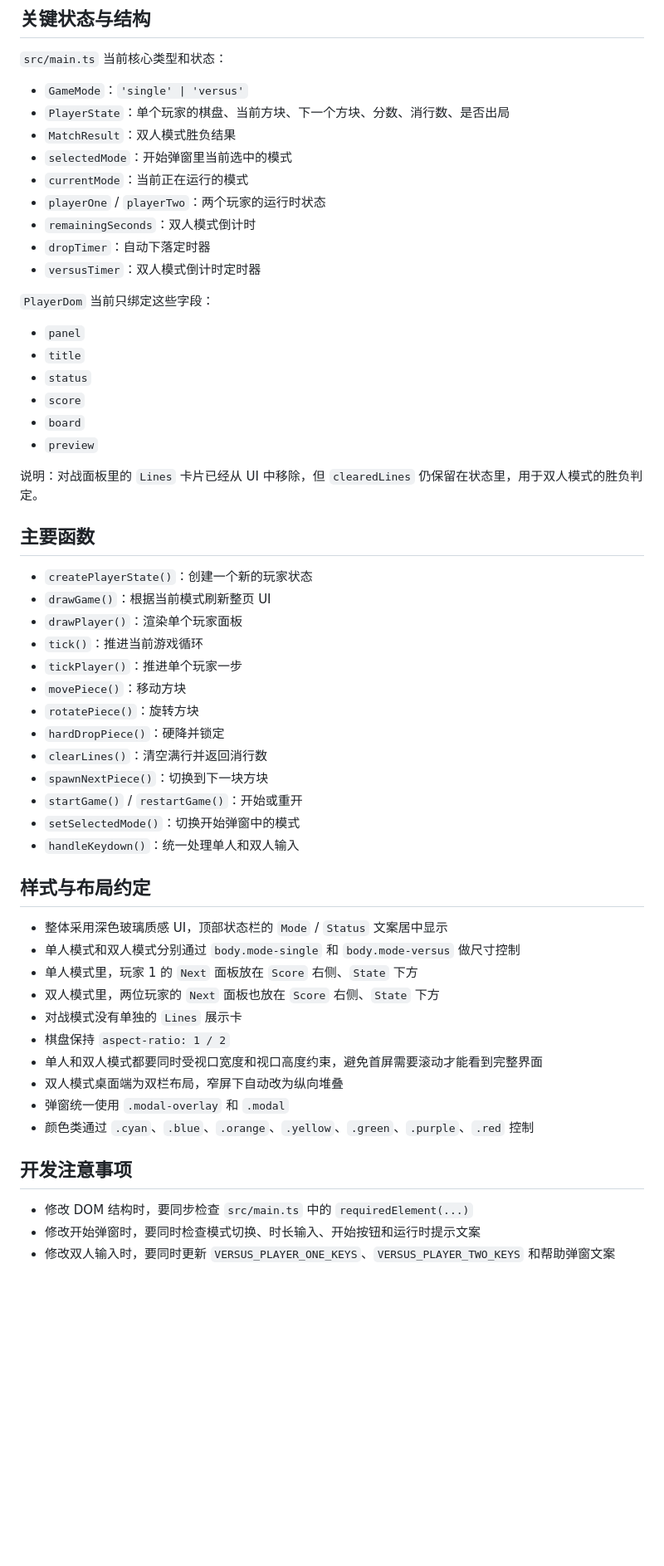
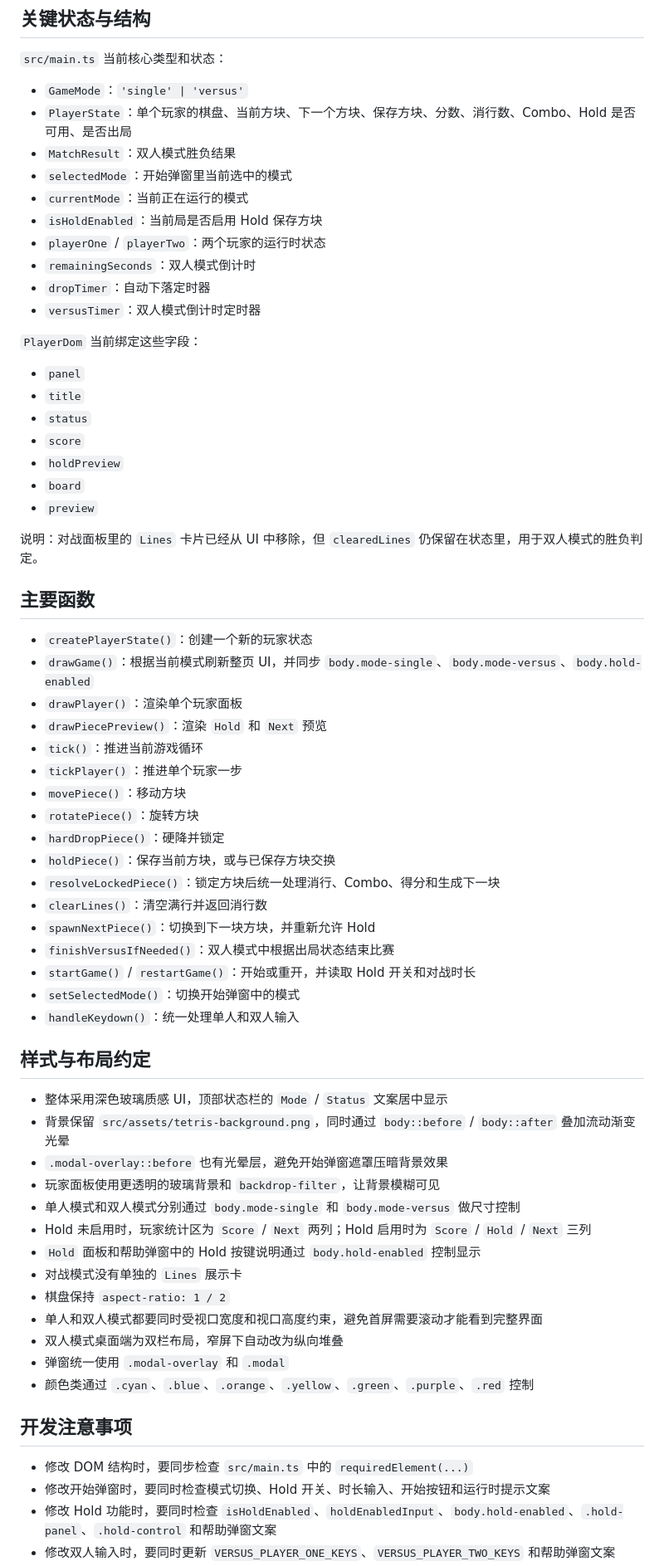
Before and after one commit to lyshellou/Falling-Blocks-Game, a Markdown page: AGENTS.md, the part around one of its changes. Shown at 83% size. GitHub-like rendering; blank space fills up the shorter version.

Commit message:
Document Combo, Hold, and background updates

```diff
--- a/AGENTS.md
+++ b/AGENTS.md
@@ -98,21 +124,23 @@
 `src/main.ts` 当前核心类型和状态：
 
 - `GameMode`：`'single' | 'versus'`
-- `PlayerState`：单个玩家的棋盘、当前方块、下一个方块、分数、消行数、是否出局
+- `PlayerState`：单个玩家的棋盘、当前方块、下一个方块、保存方块、分数、消行数、Combo、Hold 是否可用、是否出局
 - `MatchResult`：双人模式胜负结果
 - `selectedMode`：开始弹窗里当前选中的模式
 - `currentMode`：当前正在运行的模式
+- `isHoldEnabled`：当前局是否启用 Hold 保存方块
 - `playerOne` / `playerTwo`：两个玩家的运行时状态
 - `remainingSeconds`：双人模式倒计时
 - `dropTimer`：自动下落定时器
 - `versusTimer`：双人模式倒计时定时器
 
-`PlayerDom` 当前只绑定这些字段：
+`PlayerDom` 当前绑定这些字段：
 
 - `panel`
 - `title`
 - `status`
 - `score`
+- `holdPreview`
 - `board`
 - `preview`
 
@@ -121,25 +149,32 @@
 ## 主要函数
 
 - `createPlayerState()`：创建一个新的玩家状态
-- `drawGame()`：根据当前模式刷新整页 UI
+- `drawGame()`：根据当前模式刷新整页 UI，并同步 `body.mode-single`、`body.mode-versus`、`body.hold-enabled`
 - `drawPlayer()`：渲染单个玩家面板
+- `drawPiecePreview()`：渲染 `Hold` 和 `Next` 预览
 - `tick()`：推进当前游戏循环
 - `tickPlayer()`：推进单个玩家一步
 - `movePiece()`：移动方块
 - `rotatePiece()`：旋转方块
 - `hardDropPiece()`：硬降并锁定
+- `holdPiece()`：保存当前方块，或与已保存方块交换
+- `resolveLockedPiece()`：锁定方块后统一处理消行、Combo、得分和生成下一块
 - `clearLines()`：清空满行并返回消行数
-- `spawnNextPiece()`：切换到下一块方块
-- `startGame()` / `restartGame()`：开始或重开
+- `spawnNextPiece()`：切换到下一块方块，并重新允许 Hold
+- `finishVersusIfNeeded()`：双人模式中根据出局状态结束比赛
+- `startGame()` / `restartGame()`：开始或重开，并读取 Hold 开关和对战时长
 - `setSelectedMode()`：切换开始弹窗中的模式
 - `handleKeydown()`：统一处理单人和双人输入
 
 ## 样式与布局约定
 
 - 整体采用深色玻璃质感 UI，顶部状态栏的 `Mode` / `Status` 文案居中显示
+- 背景保留 `src/assets/tetris-background.png`，同时通过 `body::before` / `body::after` 叠加流动渐变光晕
+- `.modal-overlay::before` 也有光晕层，避免开始弹窗遮罩压暗背景效果
+- 玩家面板使用更透明的玻璃背景和 `backdrop-filter`，让背景模糊可见
 - 单人模式和双人模式分别通过 `body.mode-single` 和 `body.mode-versus` 做尺寸控制
-- 单人模式里，玩家 1 的 `Next` 面板放在 `Score` 右侧、`State` 下方
-- 双人模式里，两位玩家的 `Next` 面板也放在 `Score` 右侧、`State` 下方
+- Hold 未启用时，玩家统计区为 `Score` / `Next` 两列；Hold 启用时为 `Score` / `Hold` / `Next` 三列
+- `Hold` 面板和帮助弹窗中的 Hold 按键说明通过 `body.hold-enabled` 控制显示
 - 对战模式没有单独的 `Lines` 展示卡
 - 棋盘保持 `aspect-ratio: 1 / 2`
 - 单人和双人模式都要同时受视口宽度和视口高度约束，避免首屏需要滚动才能看到完整界面
@@ -150,5 +185,6 @@
 ## 开发注意事项
 
 - 修改 DOM 结构时，要同步检查 `src/main.ts` 中的 `requiredElement(...)`
-- 修改开始弹窗时，要同时检查模式切换、时长输入、开始按钮和运行时提示文案
+- 修改开始弹窗时，要同时检查模式切换、Hold 开关、时长输入、开始按钮和运行时提示文案
+- 修改 Hold 功能时，要同时检查 `isHoldEnabled`、`holdEnabledInput`、`body.hold-enabled`、`.hold-panel`、`.hold-control` 和帮助弹窗文案
 - 修改双人输入时，要同时更新 `VERSUS_PLAYER_ONE_KEYS`、`VERSUS_PLAYER_TWO_KEYS` 和帮助弹窗文案
```
Also changed, not shown: other parts of AGENTS.md (+36 -7 lines).
